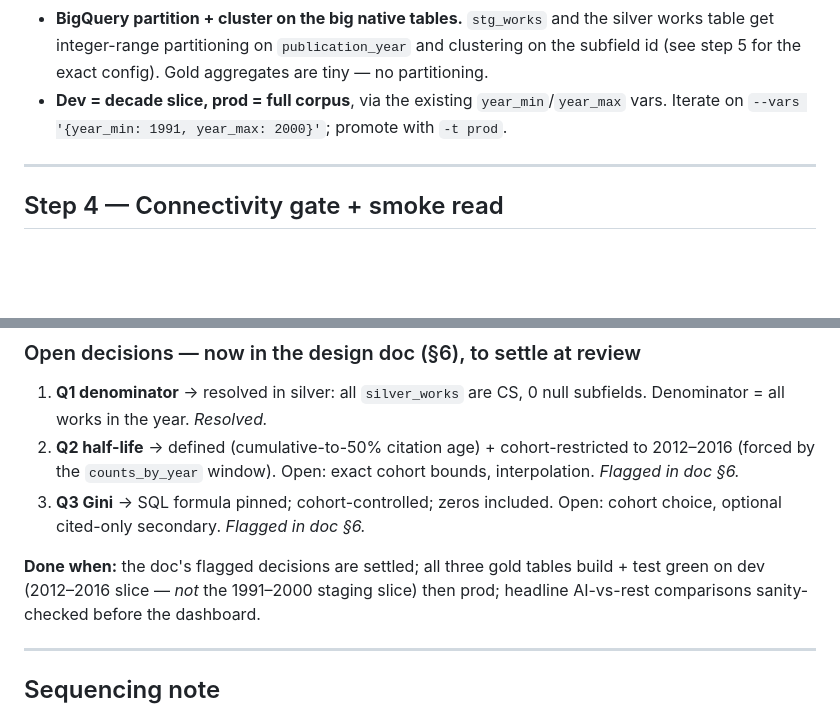
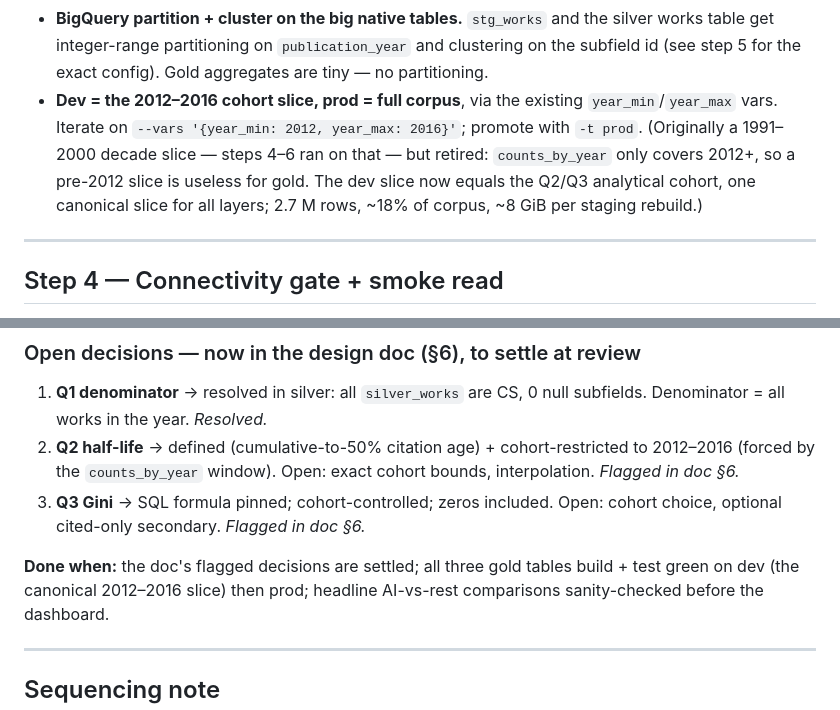
Before and after one commit to ngolombiewski/openalex-pipeline, a Markdown page: PLAN.md, 2 parts joined by grey strips. Drawn GitHub-style; blank space fills up the shorter version.

Commit message:
updated plan (dev slice now 2012-2016 for citation coverage)

```diff
--- a/PLAN.md
+++ b/PLAN.md
@@ -35,9 +35,13 @@ These are settled; they are not re-litigated per step.
   silver works table get integer-range partitioning on `publication_year` and
   clustering on the subfield id (see step 5 for the exact config). Gold
   aggregates are tiny — no partitioning.
-- **Dev = decade slice, prod = full corpus**, via the existing
-  `year_min`/`year_max` vars. Iterate on `--vars '{year_min: 1991, year_max:
-  2000}'`; promote with `-t prod`.
+- **Dev = the 2012–2016 cohort slice, prod = full corpus**, via the existing
+  `year_min`/`year_max` vars. Iterate on `--vars '{year_min: 2012, year_max:
+  2016}'`; promote with `-t prod`. (Originally a 1991–2000 decade slice — steps
+  4–6 ran on that — but retired: `counts_by_year` only covers 2012+, so a
+  pre-2012 slice is useless for gold. The dev slice now equals the Q2/Q3
+  analytical cohort, one canonical slice for all layers; 2.7 M rows, ~18% of
+  corpus, ~8 GiB per staging rebuild.)
 
 ---
 
@@ -199,7 +203,7 @@ Q3 too. The outline below is superseded by the doc.*
    cohort choice, optional cited-only secondary. *Flagged in doc §6.*
 
 **Done when:** the doc's flagged decisions are settled; all three gold tables
-build + test green on dev (2012–2016 slice — *not* the 1991–2000 staging slice)
+build + test green on dev (the canonical 2012–2016 slice)
 then prod; headline AI-vs-rest comparisons sanity-checked before the dashboard.
 
 ---
```
